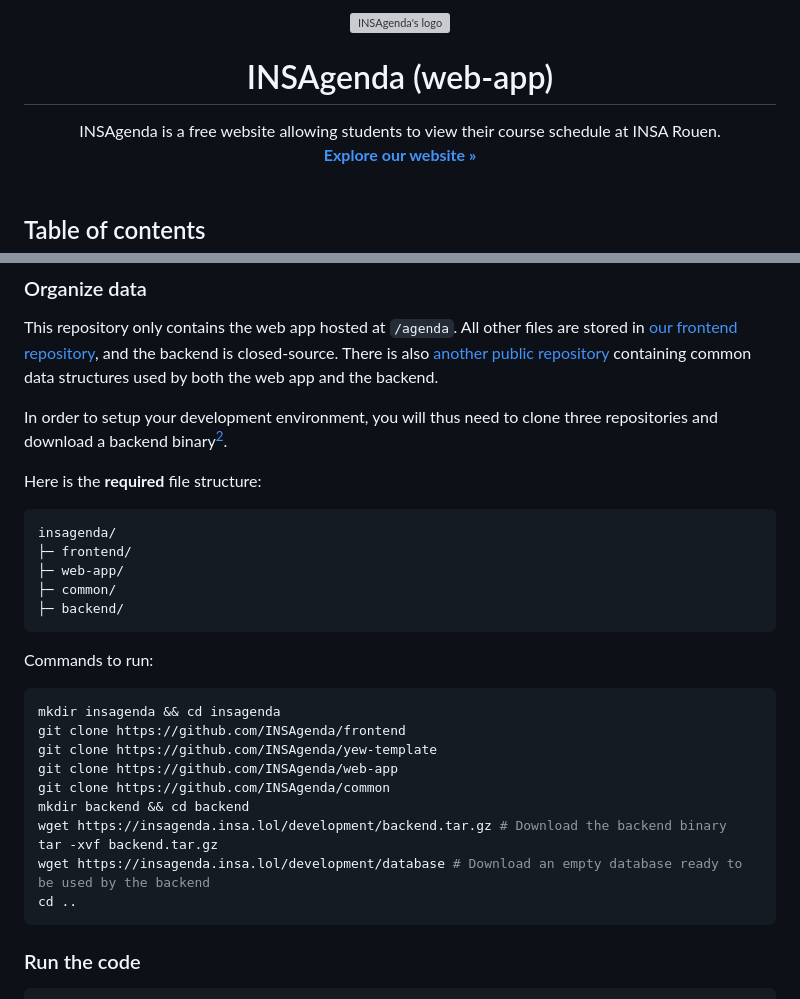
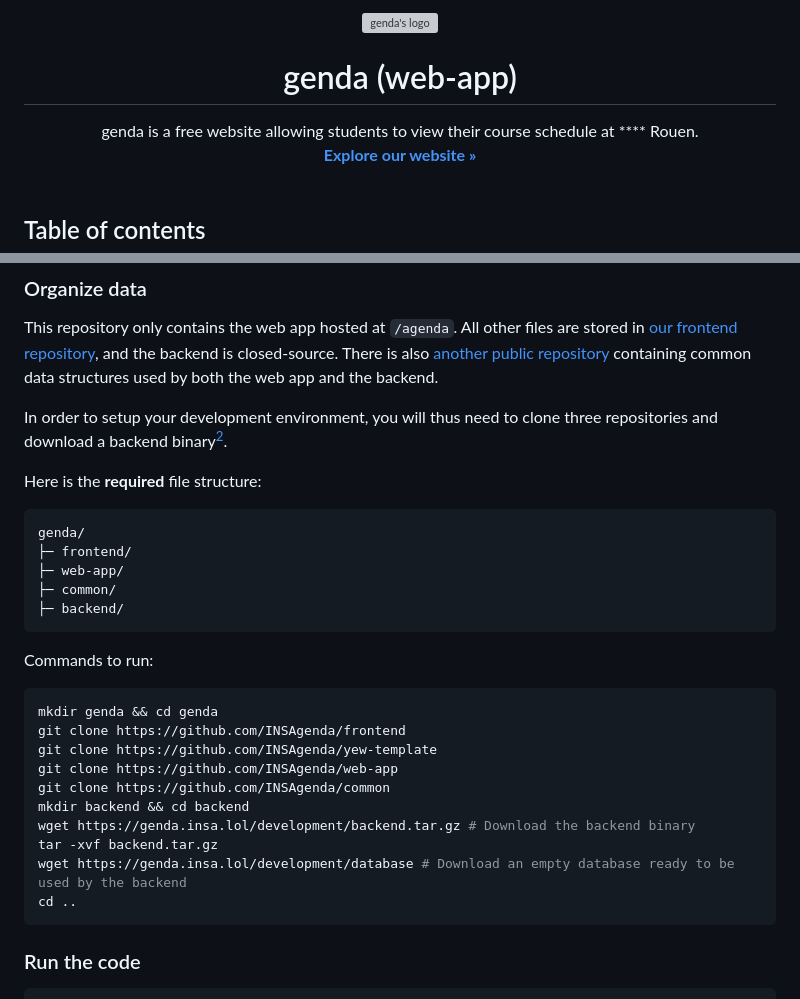
Before and after one commit to INSAgenda/web-app, a Markdown page: README.md, 2 parts joined by grey strips. Drawn GitHub-style; grey boxes are pictures that could not be loaded.

````diff
--- a/README.md
+++ b/README.md
@@ -1,10 +1,10 @@
 <div align="center">
     <a href="https://insagenda.insa.lol/">
-        <img src="https://insagenda.insa.lol/assets/logo/logo.svg" alt="INSAgenda's logo" width="80" height="80">
+        <img src="https://insagenda.insa.lol/assets/logo/logo.svg" alt="genda's logo" width="80" height="80">
     </a>
-    <h1 align="center">INSAgenda (web-app)</h1>
+    <h1 align="center">genda (web-app)</h1>
     <p align="center">
-        INSAgenda is a free website allowing students to view their course schedule at INSA Rouen.<br/>
+        genda is a free website allowing students to view their course schedule at **** Rouen.<br/>
         <a href="https://insagenda.insa.lol/"><b>Explore our website »</b></a><br/><br/>
     </p>
 </div>
@@ -53,7 +53,7 @@ In order to setup your development environment, you will thus need to clone thre
 Here is the **required** file structure:
 
 ```text
-insagenda/
+genda/
 ├─ frontend/
 ├─ web-app/
 ├─ common/
@@ -63,15 +63,15 @@ insagenda/
 Commands to run:
 
 ```bash
-mkdir insagenda && cd insagenda
+mkdir genda && cd genda
 git clone https://github.com/INSAgenda/frontend
 git clone https://github.com/INSAgenda/yew-template
 git clone https://github.com/INSAgenda/web-app
 git clone https://github.com/INSAgenda/common
 mkdir backend && cd backend
-wget https://insagenda.insa.lol/development/backend.tar.gz # Download the backend binary
+wget https://genda.insa.lol/development/backend.tar.gz # Download the backend binary
 tar -xvf backend.tar.gz
-wget https://insagenda.insa.lol/development/database # Download an empty database ready to be used by the backend
+wget https://genda.insa.lol/development/database # Download an empty database ready to be used by the backend
 cd ..
 ```
 
````
